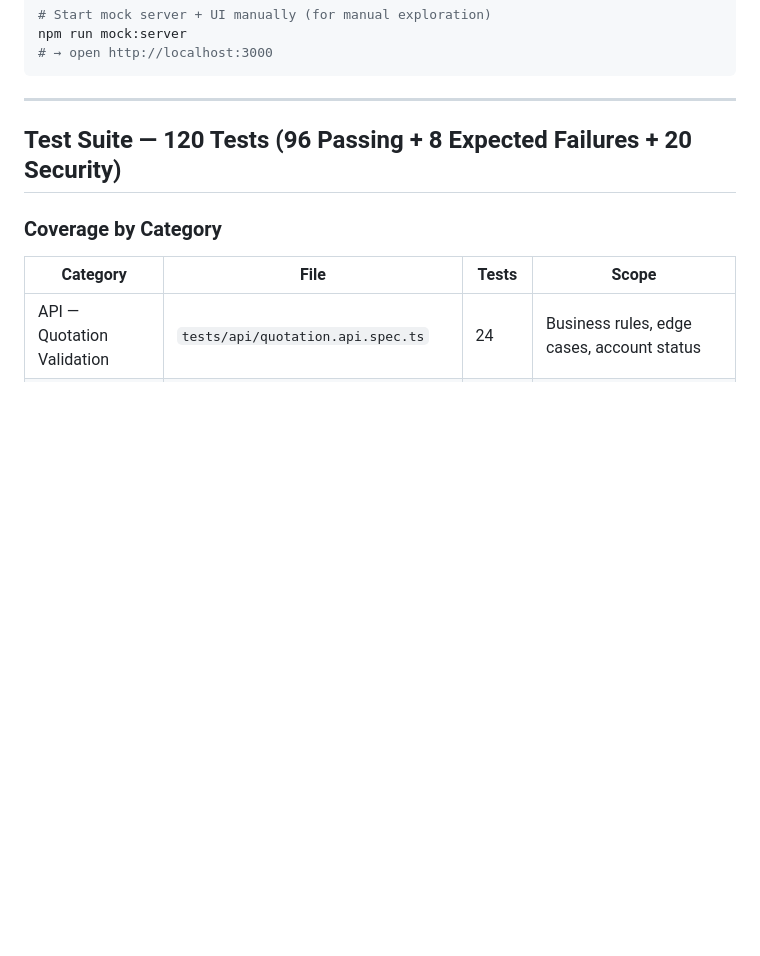
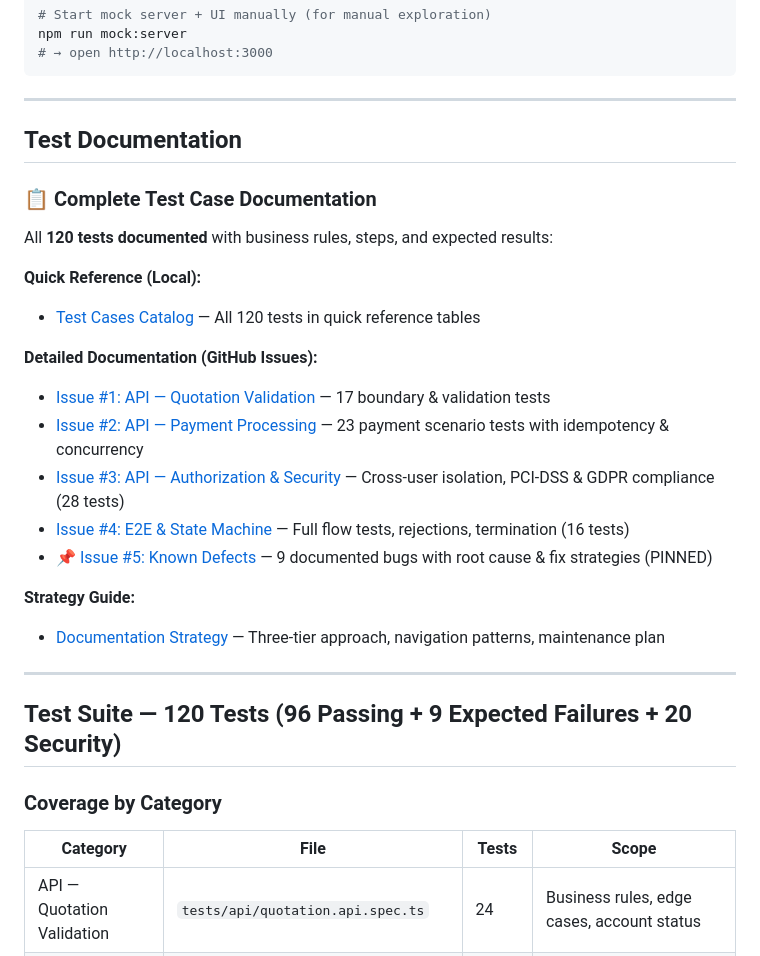
Before and after one commit to itthikorn-sut/fastwork-qa-challenge, a Markdown page: README.md, the part around the change. GitHub-like rendering; blank space fills up the shorter version.

Commit message:
docs: add test documentation showcase to root README
- Link to Test Cases Catalog (local quick reference)
- Links to all 5 GitHub Issues with test documentation
- Link to Documentation Strategy guide
- Updated test count (9 expected failures, not 8)

```diff
--- a/README.md
+++ b/README.md
@@ -83,7 +83,31 @@ npm run mock:server
 
 ---
 
-## Test Suite — 120 Tests (96 Passing + 8 Expected Failures + 20 Security)
+## Test Documentation
+
+### 📋 Complete Test Case Documentation
+
+All **120 tests documented** with business rules, steps, and expected results:
+
+**Quick Reference (Local):**
+
+- [Test Cases Catalog](automation/tests/TEST-CASES.md) — All 120 tests in quick reference tables
+
+**Detailed Documentation (GitHub Issues):**
+
+- [Issue #1: API — Quotation Validation](https://github.com/itthikorn-sut/fastwork-qa-challenge/issues/1) — 17 boundary & validation tests
+- [Issue #2: API — Payment Processing](https://github.com/itthikorn-sut/fastwork-qa-challenge/issues/2) — 23 payment scenario tests with idempotency & concurrency
+- [Issue #3: API — Authorization & Security](https://github.com/itthikorn-sut/fastwork-qa-challenge/issues/3) — Cross-user isolation, PCI-DSS & GDPR compliance (28 tests)
+- [Issue #4: E2E & State Machine](https://github.com/itthikorn-sut/fastwork-qa-challenge/issues/4) — Full flow tests, rejections, termination (16 tests)
+- [📌 Issue #5: Known Defects](https://github.com/itthikorn-sut/fastwork-qa-challenge/issues/5) — 9 documented bugs with root cause & fix strategies (PINNED)
+
+**Strategy Guide:**
+
+- [Documentation Strategy](docs/DOCUMENTATION-STRATEGY.md) — Three-tier approach, navigation patterns, maintenance plan
+
+---
+
+## Test Suite — 120 Tests (96 Passing + 9 Expected Failures + 20 Security)
 
 ### Coverage by Category
 
```
